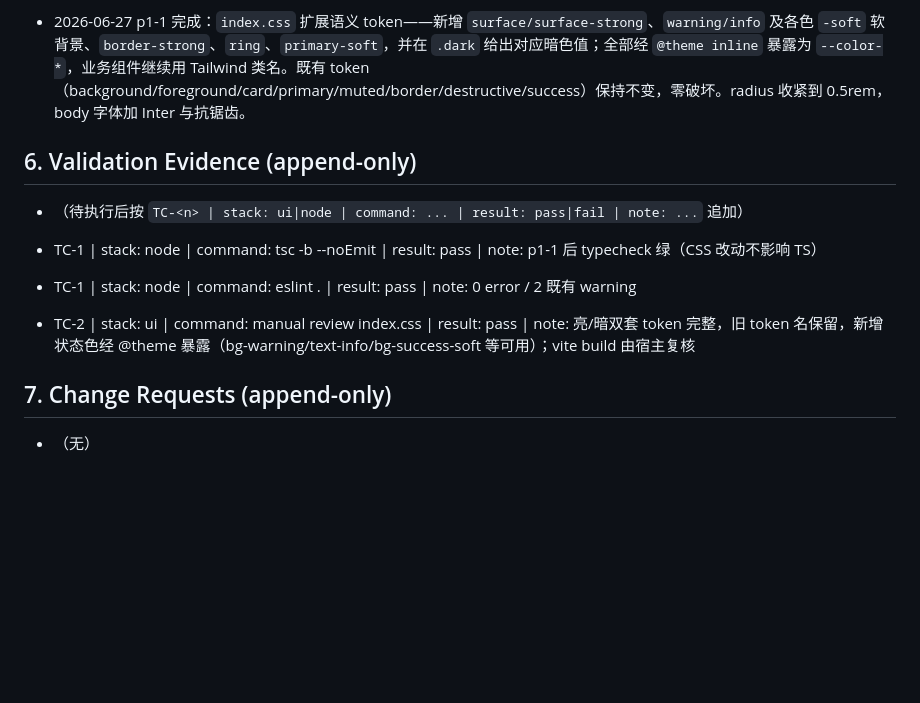
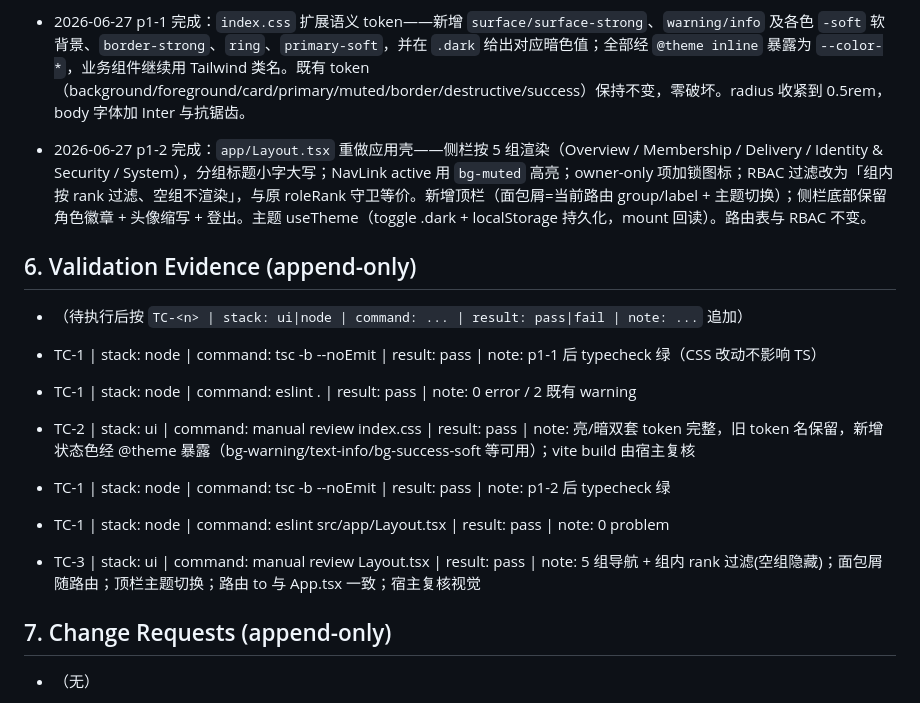
Before and after one commit to cauu/ouro-pass, a Markdown page: docs/specs/20260627T1930-S0007-admin-ui-redesign.md, the part around one of its changes. GitHub-like rendering; blank space fills up the shorter version.

Commit message:
spec(20260627T1930-S0007-admin-ui-redesign.md): p1-2 spec sync (log/evidence)

```diff
--- a/docs/specs/20260627T1930-S0007-admin-ui-redesign.md
+++ b/docs/specs/20260627T1930-S0007-admin-ui-redesign.md
@@ -159,6 +159,8 @@ ui/field.tsx          # 补必填星标 + RHF error 文案插槽
 
 - 2026-06-27 p1-1 完成：`index.css` 扩展语义 token——新增 `surface/surface-strong`、`warning/info` 及各色 `-soft` 软背景、`border-strong`、`ring`、`primary-soft`，并在 `.dark` 给出对应暗色值；全部经 `@theme inline` 暴露为 `--color-*`，业务组件继续用 Tailwind 类名。既有 token（background/foreground/card/primary/muted/border/destructive/success）保持不变，零破坏。radius 收紧到 0.5rem，body 字体加 Inter 与抗锯齿。
 
+- 2026-06-27 p1-2 完成：`app/Layout.tsx` 重做应用壳——侧栏按 5 组渲染（Overview / Membership / Delivery / Identity & Security / System），分组标题小字大写；NavLink active 用 `bg-muted` 高亮；owner-only 项加锁图标；RBAC 过滤改为「组内按 rank 过滤、空组不渲染」，与原 roleRank 守卫等价。新增顶栏（面包屑=当前路由 group/label + 主题切换）；侧栏底部保留角色徽章 + 头像缩写 + 登出。主题 useTheme（toggle .dark + localStorage 持久化，mount 回读）。路由表与 RBAC 不变。
+
 ## 6. Validation Evidence (append-only)
 - （待执行后按 `TC-<n> | stack: ui|node | command: ... | result: pass|fail | note: ...` 追加）
 
@@ -166,5 +168,9 @@ ui/field.tsx          # 补必填星标 + RHF error 文案插槽
 - TC-1 | stack: node | command: eslint . | result: pass | note: 0 error / 2 既有 warning
 - TC-2 | stack: ui | command: manual review index.css | result: pass | note: 亮/暗双套 token 完整，旧 token 名保留，新增状态色经 @theme 暴露（bg-warning/text-info/bg-success-soft 等可用）；vite build 由宿主复核
 
+- TC-1 | stack: node | command: tsc -b --noEmit | result: pass | note: p1-2 后 typecheck 绿
+- TC-1 | stack: node | command: eslint src/app/Layout.tsx | result: pass | note: 0 problem
+- TC-3 | stack: ui | command: manual review Layout.tsx | result: pass | note: 5 组导航 + 组内 rank 过滤(空组隐藏)；面包屑随路由；顶栏主题切换；路由 to 与 App.tsx 一致；宿主复核视觉
+
 ## 7. Change Requests (append-only)
 - （无）
```
Also changed, not shown: other parts of docs/specs/20260627T1930-S0007-admin-ui-redesign.md (+1 -1 lines).
